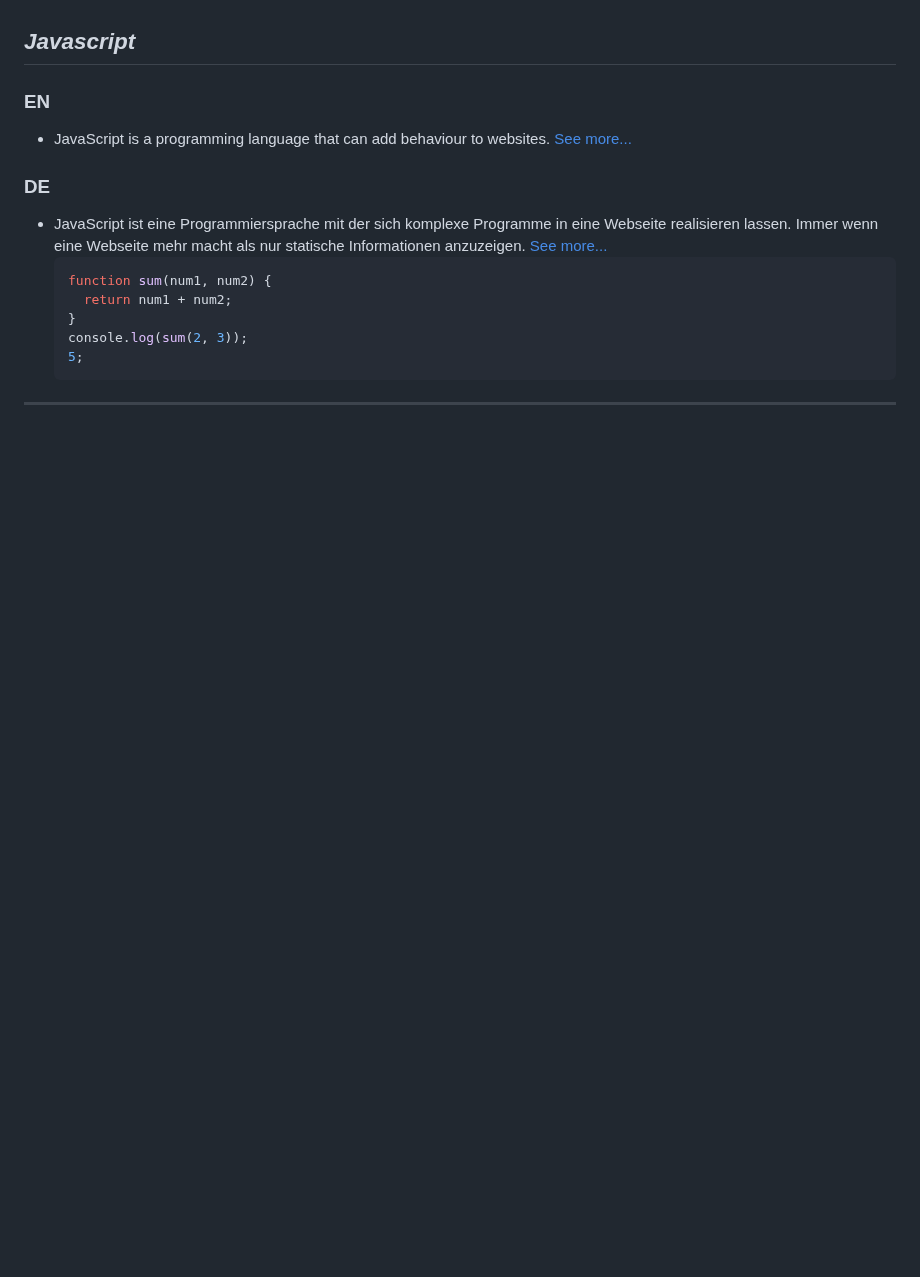
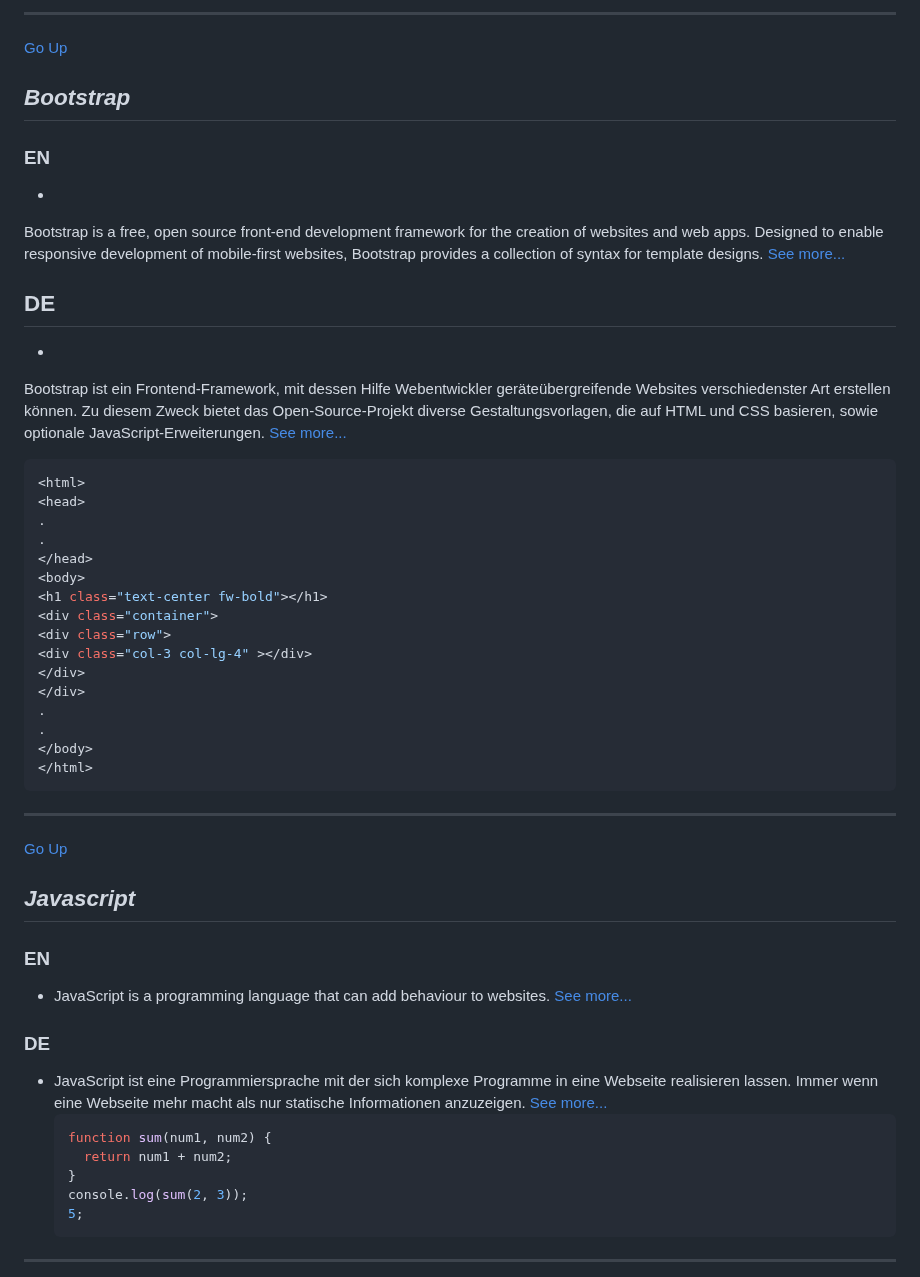
Before and after one commit to Luayabbas1981/programmierdefinitionen, a Markdown page: README.md, the part around one of its changes. GitHub-like rendering; blank space fills up the shorter version.

````diff
--- a/README.md
+++ b/README.md
@@ -144,3 +186,39 @@ curl https://bun.sh/install | bash
+---
+[Go Up](#programmierdefinitionen)
+
+## _Bootstrap_
+
+### EN
+
+-
+Bootstrap is a free, open source front-end development framework for the creation of websites and web apps. Designed to enable responsive development of mobile-first websites, Bootstrap provides a collection of syntax for template designs.
+ [See more...](https://www.techtarget.com/whatis/definition/bootstrap)
+## DE
+-
+Bootstrap ist ein Frontend-Framework, mit dessen Hilfe Webentwickler geräteübergreifende Websites verschiedenster Art erstellen können. Zu diesem Zweck bietet das Open-Source-Projekt diverse Gestaltungsvorlagen, die auf HTML und CSS basieren, sowie optionale JavaScript-Erweiterungen.
+ [See more...](https://www.wilde-it.com/bootstrap/?gad=1&gclid=CjwKCAjwzo2mBhAUEiwAf7wjkuy15dXwsLJOfnkRt0cVm03FmCBKc7JpT9gBV0T7KZqhs6YODW2M2RoCCmMQAvD_BwE)
+
+ ```bash
+<html>
+<head>
+.
+.
+</head>
+<body>
+<h1 class="text-center fw-bold"></h1>
+<div class="container">
+<div class="row">
+<div class="col-3 col-lg-4" ></div>
+</div>
+</div>
+.
+.
+</body>
+</html>
+```
+
+---
+[Go Up](#programmierdefinitionen)
 ## _Javascript_
 
 ### EN
````
Also changed, not shown: other parts of README.md (+43 -1 lines).
